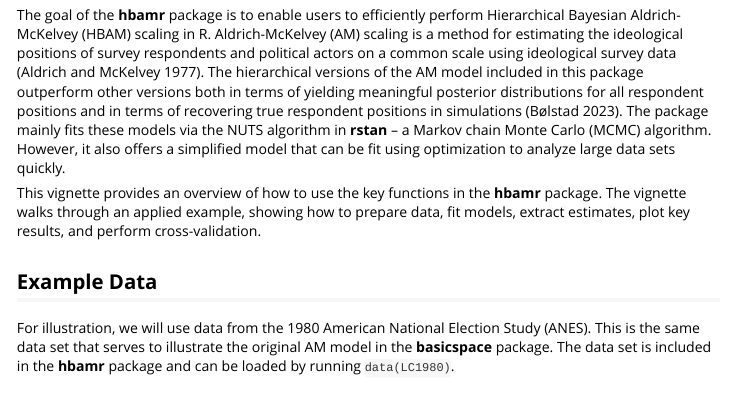
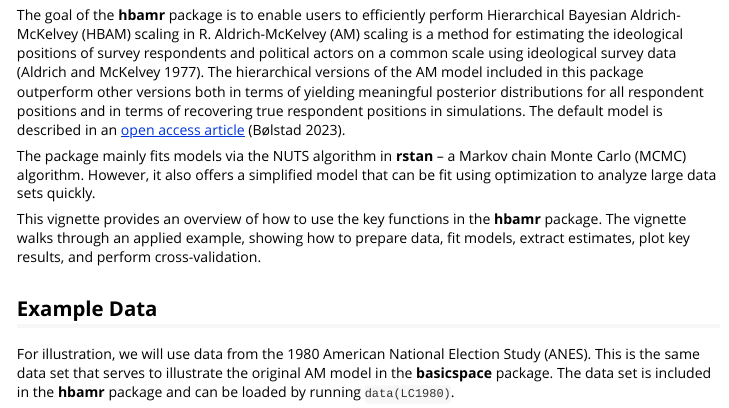
Before and after one commit to jbolstad/hbamr, an R Markdown document (vignettes/hbamr.Rmd): the page in a window 1100 px wide, from 110 px down. Rendered offline with R 4.5, knitr and Pandoc, with nearby package versions.

Commit message:
Add links

````diff
--- a/vignettes/hbamr.Rmd
+++ b/vignettes/hbamr.Rmd
@@ -20,9 +20,12 @@ library("dplyr")
 <!-- avoid border around images -->
 <style> img { border: 0; } </style>
 ```
-The goal of the **hbamr** package is to enable users to efficiently perform Hierarchical Bayesian Aldrich-McKelvey (HBAM) scaling in R. Aldrich-McKelvey (AM) scaling is a method for estimating the ideological positions of survey respondents and political actors on a common scale using ideological survey data [@aldrich:1977]. The hierarchical versions of the AM model included in this package outperform other versions both in terms of yielding meaningful posterior distributions for all respondent positions and in terms of recovering true respondent positions in simulations [@boelstad:2023]. The package mainly fits these models via the NUTS algorithm in **rstan** -- a Markov chain Monte Carlo (MCMC) algorithm. However, it also offers a simplified model that can be fit using optimization to analyze large data sets quickly.
+The goal of the **hbamr** package is to enable users to efficiently perform Hierarchical Bayesian Aldrich-McKelvey (HBAM) scaling in R. Aldrich-McKelvey (AM) scaling is a method for estimating the ideological positions of survey respondents and political actors on a common scale using ideological survey data [@aldrich:1977]. The hierarchical versions of the AM model included in this package outperform other versions both in terms of yielding meaningful posterior distributions for all respondent positions and in terms of recovering true respondent positions in simulations. The default model is described in an [open access article](https://doi.org/10.1017/pan.2023.18) [@boelstad:2023].
+
+The package mainly fits models via the NUTS algorithm in **rstan** -- a Markov chain Monte Carlo (MCMC) algorithm. However, it also offers a simplified model that can be fit using optimization to analyze large data sets quickly.
 
 This vignette provides an overview of how to use the key functions in the **hbamr** package. The vignette walks through an applied example, showing how to prepare data, fit models, extract estimates, plot key results, and perform cross-validation.
+
 
 ## Example Data
 
````
Also changed, not shown: R/hbam.R (+3 -3 lines), R/hbamr-package.R (+2 -2 lines), 2 other files.
